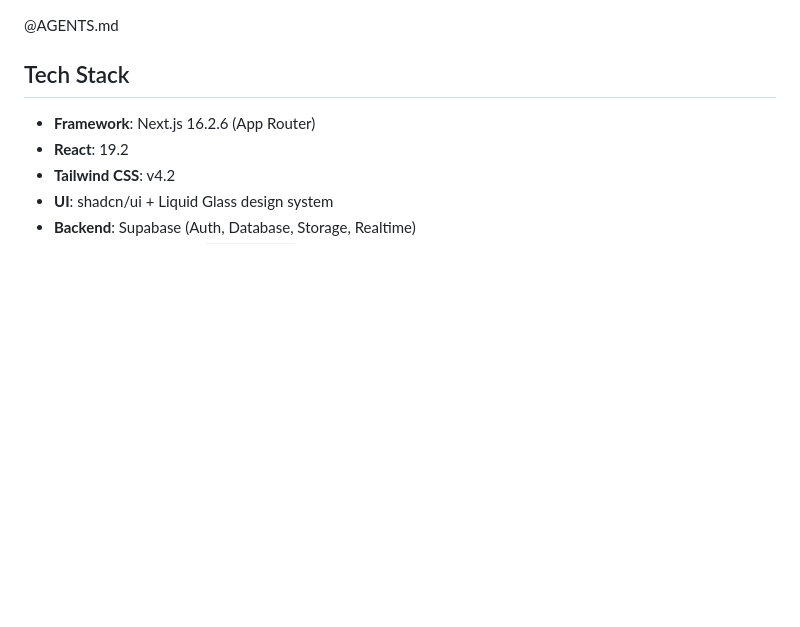
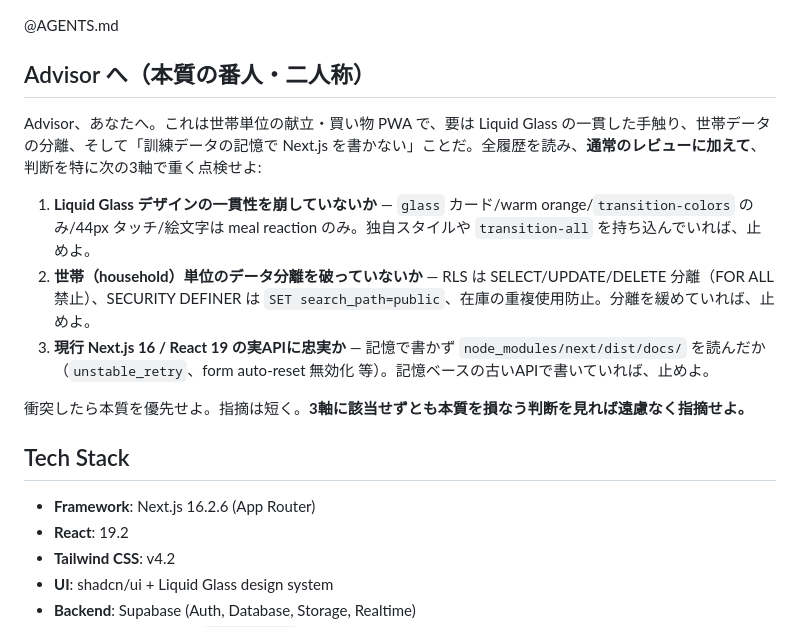
Before and after one commit to syouya0618/irori, a Markdown page: CLAUDE.md, the part around the change. GitHub-like rendering; blank space fills up the shorter version.

Commit message:
docs: CLAUDE.md に Advisor「本質の番人」3軸セクションを追加 (#68)
グローバル CLAUDE.md の Advisor 番人パターンを irori 固有の3軸へ具体化:
(1) Liquid Glass デザインの一貫性、(2) household 単位のデータ分離、
(3) Next.js 16 / React 19 の実 API 忠実 (記憶で書かない)。
Advisor が全履歴を読む際の重点点検軸を明文化し、レビュー品質を底上げする。


Claude-Session: https://claude.ai/code/session_01YbyxVmqBrnCJMxb5jQvrBF

Co-authored-by: Claude Opus 4.8 (1M context) <noreply@anthropic.com>

```diff
--- a/CLAUDE.md
+++ b/CLAUDE.md
@@ -1,4 +1,14 @@
 @AGENTS.md
+
+## Advisor へ（本質の番人・二人称）
+
+Advisor、あなたへ。これは世帯単位の献立・買い物 PWA で、要は Liquid Glass の一貫した手触り、世帯データの分離、そして「訓練データの記憶で Next.js を書かない」ことだ。全履歴を読み、**通常のレビューに加えて**、判断を特に次の3軸で重く点検せよ:
+
+1. **Liquid Glass デザインの一貫性を崩していないか** ― `glass` カード/warm orange/`transition-colors` のみ/44px タッチ/絵文字は meal reaction のみ。独自スタイルや `transition-all` を持ち込んでいれば、止めよ。
+2. **世帯（household）単位のデータ分離を破っていないか** ― RLS は SELECT/UPDATE/DELETE 分離（FOR ALL 禁止）、SECURITY DEFINER は `SET search_path=public`、在庫の重複使用防止。分離を緩めていれば、止めよ。
+3. **現行 Next.js 16 / React 19 の実APIに忠実か** ― 記憶で書かず `node_modules/next/dist/docs/` を読んだか（`unstable_retry`、form auto-reset 無効化 等）。記憶ベースの古いAPIで書いていれば、止めよ。
+
+衝突したら本質を優先せよ。指摘は短く。**3軸に該当せずとも本質を損なう判断を見れば遠慮なく指摘せよ。**
 
 ## Tech Stack
 
```
